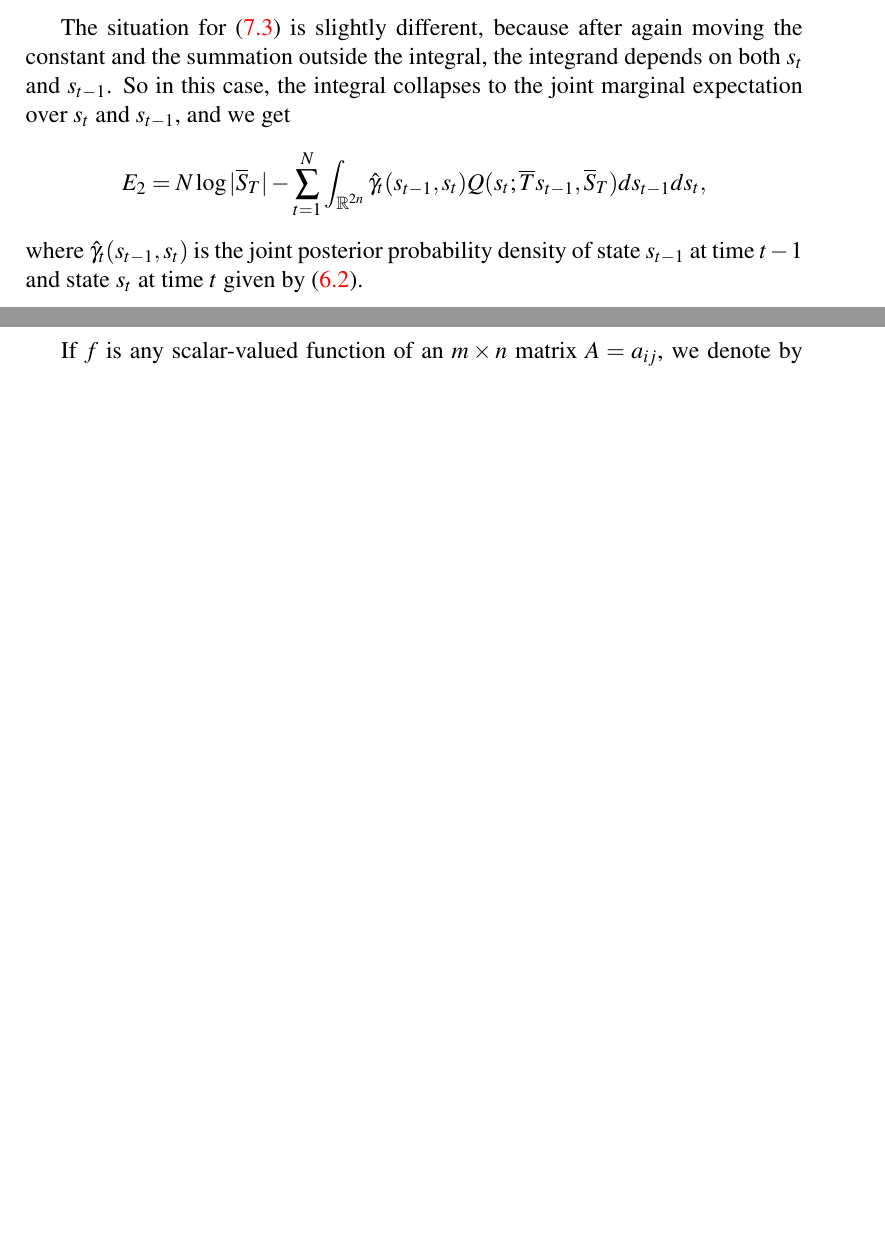
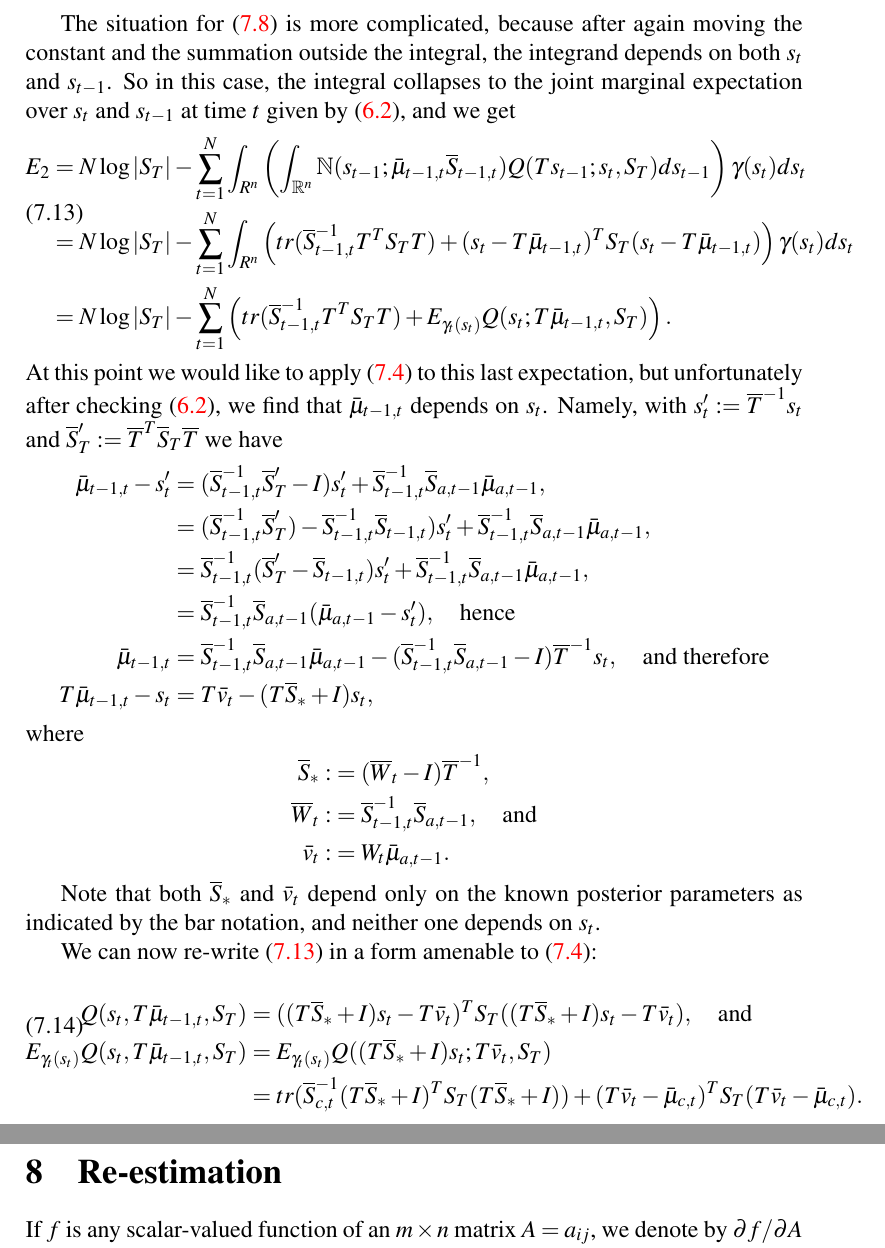
Before and after one commit to dmgoldschmidt/kalman, a LaTeX document (kalman.tex): two parts of pages 11 and 12 of 19 before the commit and two parts of pages 13 and 14 of 21 after it, joined at a grey line, cut so that both start at the same text, the shorter picture padded with empty space. Compiled offline with pdfLaTeX.

```diff
--- a/kalman.tex
+++ b/kalman.tex
@@ -422 +472,2 @@
 \label{E1}\\
+E_2 :&= \int_{\R^{Nn}}P(X,S\mid\bar{\theta})\left\{\sum_{t=1}^N\log|S_T| - Q(s_t;Ts_{t-1},S_T)\right\}dS,
@@ -436,17 +496,49 @@
+The situation for \eqref{E2} is more complicated, because after again moving the constant and the summation outside
+the integral, the integrand depends on both $s_t$ and $s_{t-1}$.  So in this case, the integral collapses to the
+joint marginal expectation over $s_t$ and $s_{t-1}$ at time $t$ given by \eqref{gamma_hat}, and we get
+\begin{equation}\label{E2:1}
+  \begin{split}
+    E_2 &= N\log|S_T| - \sum_{t=1}^N\int_{R^n}\left(\int_{\R^{n}}\N(s_{t-1};\bar{\mu}_{t-1,t}\overline{S}_{t-1,t})Q(Ts_{t-1};s_t,S_T)ds_{t-1}\right)\gamma(s_t)ds_t\\
+    &= N\log|S_T|-\sum_{t=1}^N\int_{R^n}\left(tr(\overline{S}_{t-1,t}^{-1}T^TS_TT) +
+    (s_t - T\bar{\mu}_{t-1,t})^TS_T(s_t-T\bar{\mu}_{t-1,t})\right)\gamma(s_t)ds_t\\
+    &= N\log|S_T|-\sum_{t=1}^N\left(tr(\overline{S}_{t-1,t}^{-1}T^TS_TT) + E_{\gamma_t(s_t)}Q(s_t;T\bar{\mu}_{t-1,t},S_T)\right).\\
+    \end{split}
+\end{equation}
+At this point we would like to apply \eqref{E_Q} to this last expectation, but unfortunately after checking \eqref{gamma_hat},
+we find that $\bar{\mu}_{t-1,t}$ depends on $s_t$.  Namely, with $s_t' := \overline{T}^{-1}s_t$ and
+$\overline{S}_T' := \overline{T}^T\overline{S}_T\overline{T}$ we have
 \begin{align*}
-E_0 &= \log|\overline{S}_0| - \int_{\R^n}\gamma_0(s_0)Q(s_0;\bar{\mu}_0,\overline{S}_0)ds_0,\quad\text{and}\\
-E_1 &= N\log|\overline{S}_M| - \sum_{t=1}^N\int_{\R^n}\gamma_t(s_t)Q(x_t;\overline{M}s_t,\overline{S}_M)ds_t.
+\bar{\mu}_{t-1,t}-s'_t &= (\overline{S}_{t-1,t}^{-1}\overline{S}'_T - I)s'_t +
+  \overline{S}_{t-1,t}^{-1}\overline{S}_{a,t-1}\bar{\mu}_{a,t-1}, \\
+  &= (\overline{S}_{t-1,t}^{-1}\overline{S}'_T) - \overline{S}_{t-1,t}^{-1}\overline{S}_{t-1,t})s'_t +
+  \overline{S}_{t-1,t}^{-1}\overline{S}_{a,t-1}\bar{\mu}_{a,t-1}, \\
+    &= \overline{S}_{t-1,t}^{-1}(\overline{S}'_T - \overline{S}_{t-1,t} )s'_t + \overline{S}_{t-1,t}^{-1}\overline{S}_{a,t-1}\bar{\mu}_{a,t-1}, \\
+    &= \overline{S}_{t-1,t}^{-1}\overline{S}_{a,t-1}(\bar{\mu}_{a,t-1}-s'_t), \quad\text{hence}\\
+    \bar{\mu}_{t-1,t} &= \overline{S}_{t-1,t}^{-1}\overline{S}_{a,t-1}\bar{\mu}_{a,t-1} - (\overline{S}_{t-1,t}^{-1}\overline{S}_{a,t-1}-I)\overline{T}^{-1}s_t,\quad\text{and therefore}\\
+    T\bar{\mu}_{t-1,t} - s_t &= T\bar{v}_t - (T\overline{S}_* + I)s_t,
+  \end{align*}
+where
+\begin{align*}
+  \overline{S}_* :&= (\overline{W}_t - I)\overline{T}^{-1} ,\\
+  \overline{W}_t :&= \overline{S}_{t-1,t}^{-1}\overline{S}_{a,t-1},\quad\text{and}\\
+  \bar{v}_t :&= W_t\bar{\mu}_{a,t-1}.
 \end{align*}
 
-The situation for \eqref{E2} is slightly different, because after again moving the constant and the summation outside
-the integral, the integrand depends on both $s_t$ and $s_{t-1}$.  So in this case, the integral collapses to the
-joint marginal expectation over $s_t$ and $s_{t-1}$, and we get
-$$
-E_2 = N\log|\overline{S}_T| - \sum_{t=1}^N\int_{\R^{2n}}\hat{\gamma}_t(s_{t-1},s_t)Q(s_t;\overline{T}s_{t-1},\overline{S}_T)ds_{t-1}ds_t,
-$$
-where $\hat{\gamma}_t(s_{t-1},s_t)$ is the joint posterior probability density of state $s_{t-1}$ at time $t-1$ and state $s_t$
-at time $t$ given by \eqref{gamma_hat}.
+Note that both $\overline{S}_*$ and $\bar{v}_t$  depend only on the known posterior parameters as indicated
+by the bar notation, and neither one depends on $s_t$.
 
+We can now re-write \eqref{E2:1} in a form amenable to \eqref{E_Q}:
+
+\begin{equation}\label{mu_t-1,t}
+  \begin{split}
+    Q(s_t,T\bar{\mu}_{t-1,t},S_T) &= ((T\overline{S}_*+I)s_t - T\bar{v}_t)^TS_T((T\overline{S}_* + I)s_t - T\bar{v}_t),\quad\text{and}\\
+    E_{\gamma_t(s_t)}Q(s_t,T\bar{\mu}_{t-1,t},S_T) &= E_{\gamma_t(s_t)}Q((T\overline{S}_*+ I)s_t;T\bar{v}_t,S_T)\\
+    &= tr(\overline{S}_{c,t}^{-1}(T\overline{S}_*+I)^TS_T(T\overline{S}_* + I)) + (T\bar{v}_t - \bar{\mu}_{c,t})^TS_T(T\bar{v}_t-\bar{\mu}_{c,t}).
+  \end{split}
+\end{equation}
+
+
+\section{Re-estimation}
 If $f$ is any scalar-valued function of an $m\times{n}$ matrix $A = a_{ij}$, we denote by $\partial{f}/\partial{A}$ the
 $m\times{n}$ matrix whose $(i,j)$-entry is $\partial{f}/\partial{a_{ij}}$.  This also applies to column vectors
 (when $n=1$). We will also denote by $C = A\circ{B}$ the element-wise product of $A$ and $B$ whose $i,j$-entry is
```
Also changed, not shown: kalman.tex (87 more changed lines).
